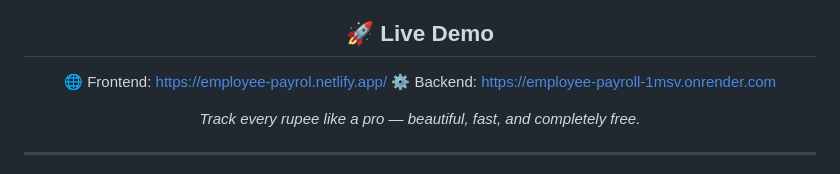
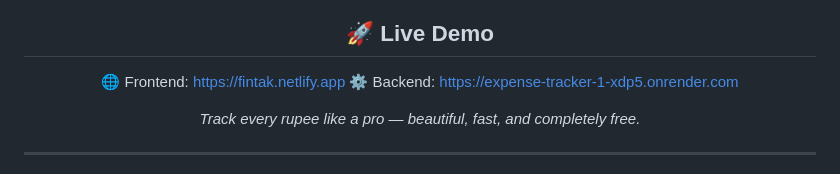
Before and after one commit to rajsirohi23/Expense-Tracker, a Markdown page: README.md, the part around the change. GitHub-like rendering.

Commit message:
Update live demo links in README

```diff
--- a/README.md
+++ b/README.md
@@ -5,8 +5,8 @@
 
 ## 🚀 Live Demo
 
-🌐 Frontend: https://employee-payrol.netlify.app/
-⚙️ Backend: https://employee-payroll-1msv.onrender.com
+🌐 Frontend: https://fintak.netlify.app
+⚙️ Backend: https://expense-tracker-1-xdp5.onrender.com
 
 *Track every rupee like a pro — beautiful, fast, and completely free.*
 
```
